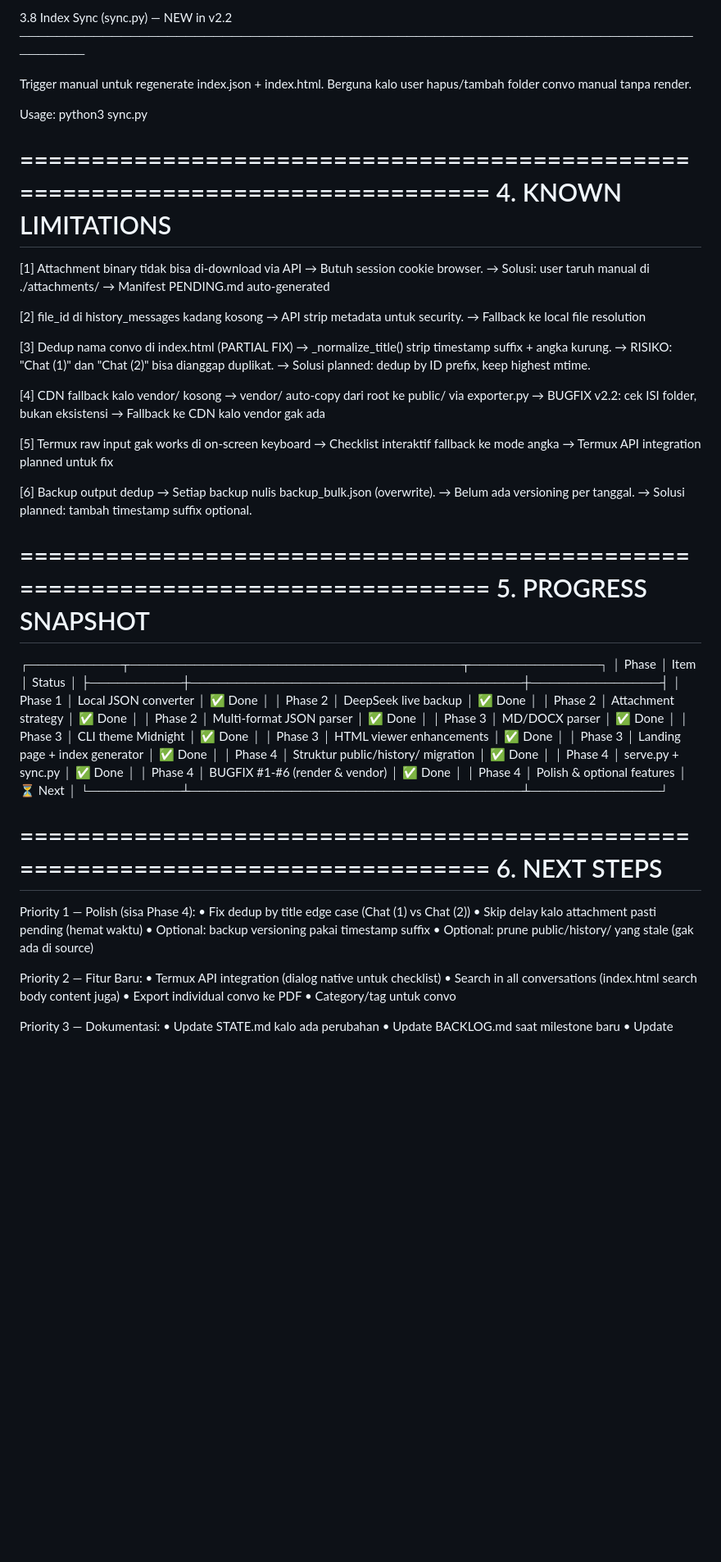
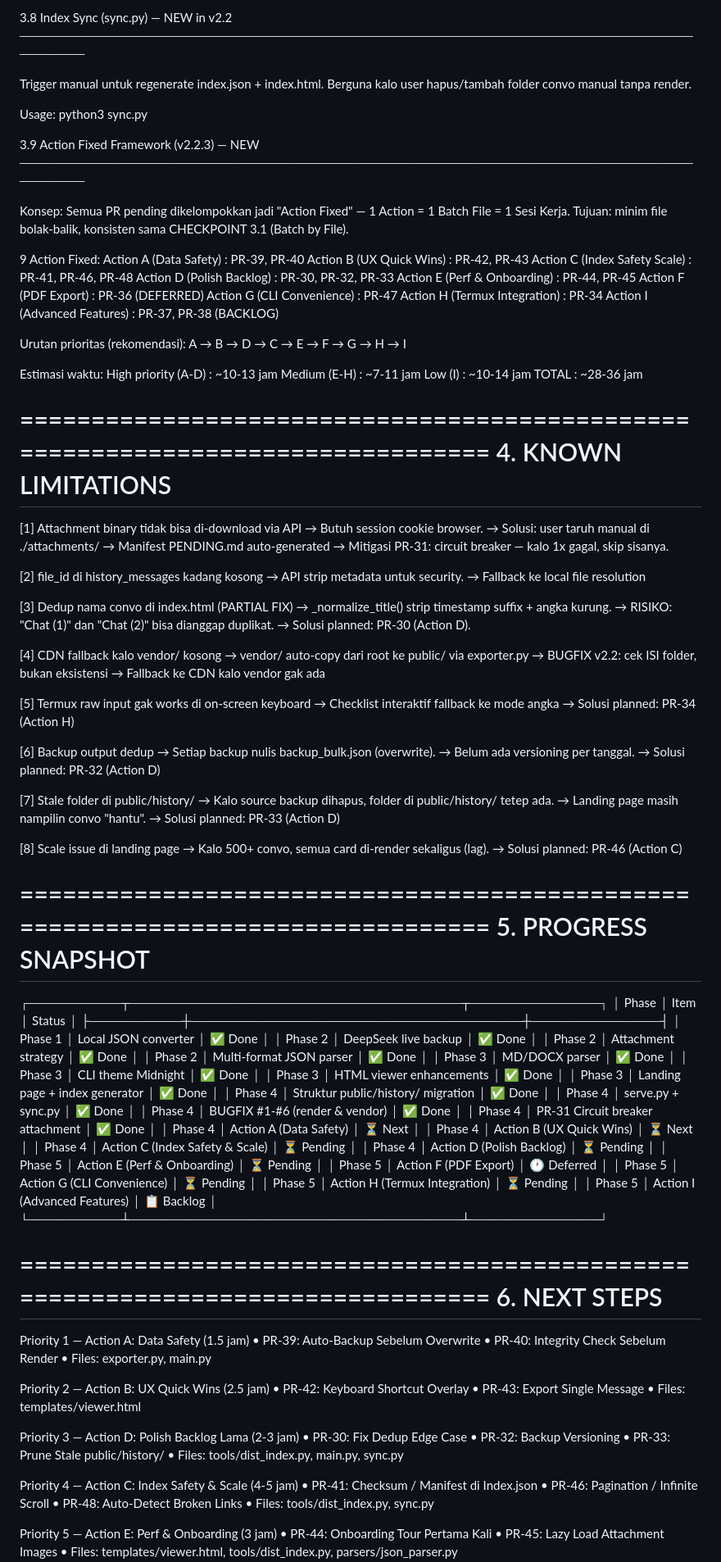
Before and after one commit to nexterade/GhostWriter, a Markdown page: docs/STATE.md, the part around one of its changes. Shown at 82% size. GitHub-like rendering; blank space fills up the shorter version.

Commit message:
docs(state): bump to v2.2.3, add Action Fixed framework & PR-31 notes

```diff
--- a/docs/STATE.md
+++ b/docs/STATE.md
@@ -295,6 +309,35 @@ Usage:
   python3 sync.py
 
 
+3.9 Action Fixed Framework (v2.2.3) — NEW
+────────────────────────────────────────────────────────────────────────────────
+
+Konsep:
+  Semua PR pending dikelompokkan jadi "Action Fixed" — 1 Action = 1 Batch
+  File = 1 Sesi Kerja. Tujuan: minim file bolak-balik, konsisten sama
+  CHECKPOINT 3.1 (Batch by File).
+
+9 Action Fixed:
+  Action A (Data Safety)        : PR-39, PR-40
+  Action B (UX Quick Wins)      : PR-42, PR-43
+  Action C (Index Safety Scale) : PR-41, PR-46, PR-48
+  Action D (Polish Backlog)     : PR-30, PR-32, PR-33
+  Action E (Perf & Onboarding)  : PR-44, PR-45
+  Action F (PDF Export)         : PR-36 (DEFERRED)
+  Action G (CLI Convenience)    : PR-47
+  Action H (Termux Integration) : PR-34
+  Action I (Advanced Features)  : PR-37, PR-38 (BACKLOG)
+
+Urutan prioritas (rekomendasi):
+  A → B → D → C → E → F → G → H → I
+
+Estimasi waktu:
+  High priority (A-D)   : ~10-13 jam
+  Medium (E-H)          : ~7-11 jam
+  Low (I)               : ~10-14 jam
+  TOTAL                 : ~28-36 jam
+
+
 ================================================================================
 4. KNOWN LIMITATIONS
 ================================================================================
@@ -303,6 +346,7 @@ Usage:
       → Butuh session cookie browser.
       → Solusi: user taruh manual di ./attachments/
       → Manifest PENDING.md auto-generated
+      → Mitigasi PR-31: circuit breaker — kalo 1x gagal, skip sisanya.
 
   [2] file_id di history_messages kadang kosong
       → API strip metadata untuk security.
@@ -311,7 +355,7 @@ Usage:
   [3] Dedup nama convo di index.html (PARTIAL FIX)
       → _normalize_title() strip timestamp suffix + angka kurung.
       → RISIKO: "Chat (1)" dan "Chat (2)" bisa dianggap duplikat.
-      → Solusi planned: dedup by ID prefix, keep highest mtime.
+      → Solusi planned: PR-30 (Action D).
 
   [4] CDN fallback kalo vendor/ kosong
       → vendor/ auto-copy dari root ke public/ via exporter.py
@@ -320,12 +364,21 @@ Usage:
 
   [5] Termux raw input gak works di on-screen keyboard
       → Checklist interaktif fallback ke mode angka
-      → Termux API integration planned untuk fix
+      → Solusi planned: PR-34 (Action H)
 
   [6] Backup output dedup
       → Setiap backup nulis backup_bulk.json (overwrite).
       → Belum ada versioning per tanggal.
-      → Solusi planned: tambah timestamp suffix optional.
+      → Solusi planned: PR-32 (Action D)
+
+  [7] Stale folder di public/history/
+      → Kalo source backup dihapus, folder di public/history/ tetep ada.
+      → Landing page masih nampilin convo "hantu".
+      → Solusi planned: PR-33 (Action D)
+
+  [8] Scale issue di landing page
+      → Kalo 500+ convo, semua card di-render sekaligus (lag).
+      → Solusi planned: PR-46 (Action C)
 
 
 ================================================================================
@@ -346,7 +399,16 @@ Usage:
   │ Phase 4  │ Struktur public/history/ migration │ ✅ Done      │
   │ Phase 4  │ serve.py + sync.py                 │ ✅ Done      │
   │ Phase 4  │ BUGFIX #1-#6 (render & vendor)     │ ✅ Done      │
-  │ Phase 4  │ Polish & optional features         │ ⏳ Next      │
+  │ Phase 4  │ PR-31 Circuit breaker attachment   │ ✅ Done      │
+  │ Phase 4  │ Action A (Data Safety)             │ ⏳ Next      │
+  │ Phase 4  │ Action B (UX Quick Wins)           │ ⏳ Next      │
+  │ Phase 4  │ Action C (Index Safety & Scale)    │ ⏳ Pending   │
+  │ Phase 4  │ Action D (Polish Backlog)          │ ⏳ Pending   │
+  │ Phase 5  │ Action E (Perf & Onboarding)       │ ⏳ Pending   │
+  │ Phase 5  │ Action F (PDF Export)              │ 🕐 Deferred  │
+  │ Phase 5  │ Action G (CLI Convenience)         │ ⏳ Pending   │
+  │ Phase 5  │ Action H (Termux Integration)      │ ⏳ Pending   │
+  │ Phase 5  │ Action I (Advanced Features)       │ 📋 Backlog   │
   └──────────┴────────────────────────────────────┴──────────────┘
 
 
@@ -354,16 +416,30 @@ Usage:
 6. NEXT STEPS
 ================================================================================
 
-Priority 1 — Polish (sisa Phase 4):
-  • Fix dedup by title edge case (Chat (1) vs Chat (2))
-  • Skip delay kalo attachment pasti pending (hemat waktu)
-  • Optional: backup versioning pakai timestamp suffix
-  • Optional: prune public/history/ yang stale (gak ada di source)
+Priority 1 — Action A: Data Safety (1.5 jam)
+  • PR-39: Auto-Backup Sebelum Overwrite
+  • PR-40: Integrity Check Sebelum Render
+  • Files: exporter.py, main.py
 
-Priority 2 — Fitur Baru:
-  • Termux API integration (dialog native untuk checklist)
-  • Search in all conversations (index.html search body content juga)
-  • Export individual convo ke PDF
-  • Category/tag untuk convo
+Priority 2 — Action B: UX Quick Wins (2.5 jam)
+  • PR-42: Keyboard Shortcut Overlay
+  • PR-43: Export Single Message
+  • Files: templates/viewer.html
 
-Priority 3 — Dokumentasi:
+Priority 3 — Action D: Polish Backlog Lama (2-3 jam)
+  • PR-30: Fix Dedup Edge Case
+  • PR-32: Backup Versioning
+  • PR-33: Prune Stale public/history/
+  • Files: tools/dist_index.py, main.py, sync.py
+
+Priority 4 — Action C: Index Safety & Scale (4-5 jam)
+  • PR-41: Checksum / Manifest di Index.json
+  • PR-46: Pagination / Infinite Scroll
+  • PR-48: Auto-Detect Broken Links
+  • Files: tools/dist_index.py, sync.py
+
+Priority 5 — Action E: Perf & Onboarding (3 jam)
+  • PR-44: Onboarding Tour Pertama Kali
+  • PR-45: Lazy Load Attachment Images
+  • Files: templates/viewer.html, tools/dist_index.py, parsers/json_parser.py
+
```
Also changed, not shown: other parts of docs/STATE.md (+79 -24 lines).
